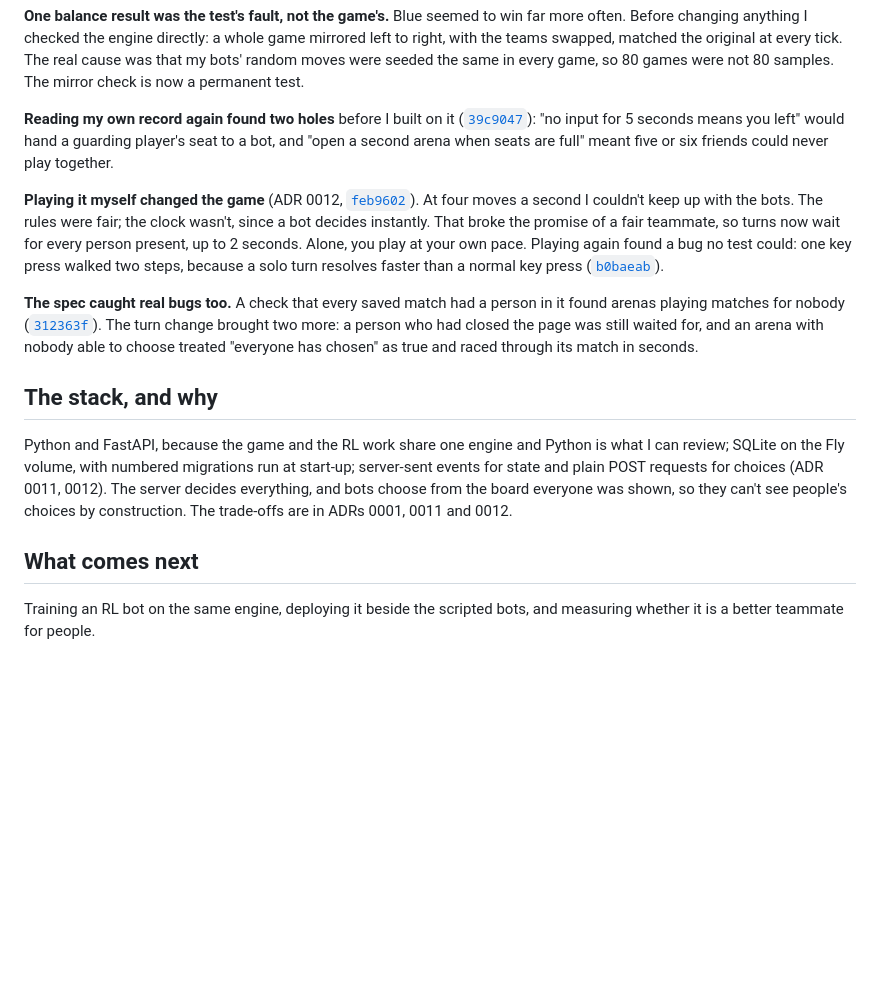
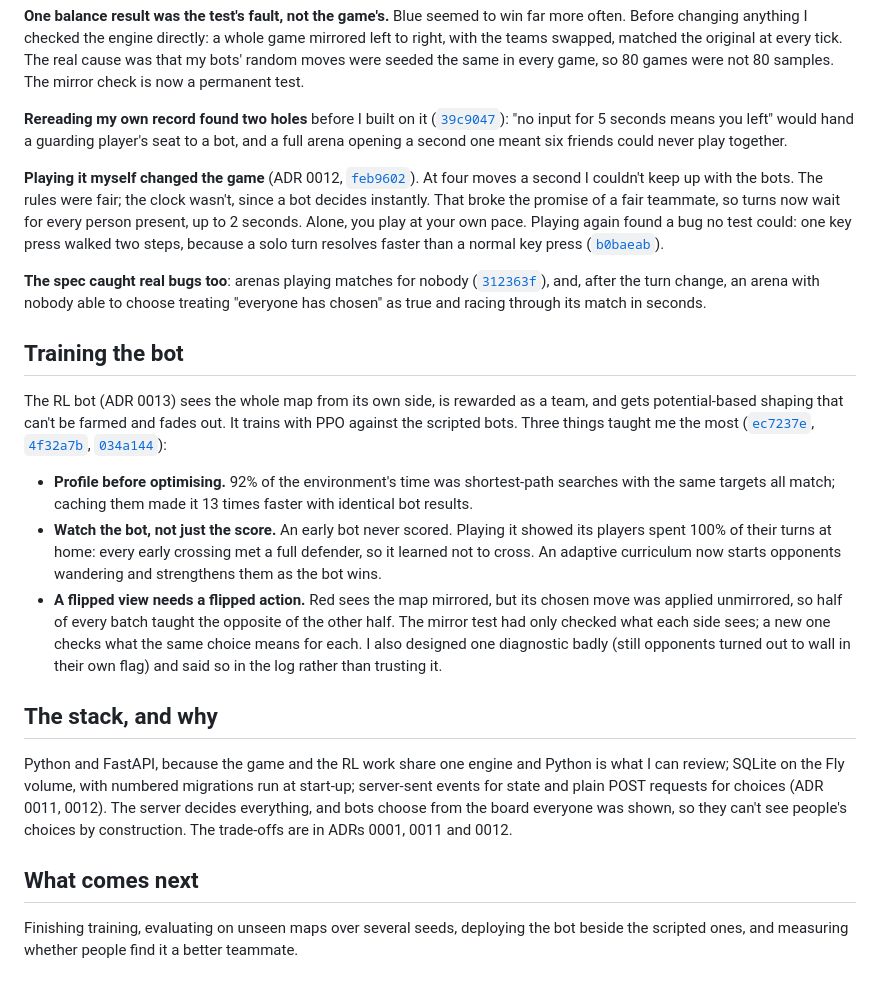
Before and after one commit to comp4020-agentic-coding-studio/comp4020-final-peacefulmind43, a Markdown page: PROCESS.md, the part around the change. Rendered like a GitHub page; blank space fills up the shorter version.

Commit message:
Add the training story to PROCESS.md
Profiling before optimising, watching the bot rather than the score (the
stay-home local optimum and the curriculum), and the unflipped action,
including a diagnostic I designed badly. Earlier sections condensed to
stay near 1,100 words.

Co-Authored-By: Claude Opus 5.5 (1M context) <noreply@anthropic.com>

```diff
--- a/PROCESS.md
+++ b/PROCESS.md
@@ -66,11 +66,11 @@ every tick. The real cause was that my bots' random moves were seeded the same
 in every game, so 80 games were not 80 samples. The mirror check is now a
 permanent test.
 
-**Reading my own record again found two holes** before I built on it
+**Rereading my own record found two holes** before I built on it
 ([`39c9047`](https://github.com/comp4020-agentic-coding-studio/comp4020-final-peacefulmind43/commit/39c9047)):
 "no input for 5 seconds means you left" would hand a guarding player's seat to
-a bot, and "open a second arena when seats are full" meant five or six friends
-could never play together.
+a bot, and a full arena opening a second one meant six friends could never play
+together.
 
 **Playing it myself changed the game** (ADR 0012,
 [`feb9602`](https://github.com/comp4020-agentic-coding-studio/comp4020-final-peacefulmind43/commit/feb9602)).
@@ -82,12 +82,33 @@ key press walked two steps, because a solo turn resolves faster than a normal
 key press
 ([`b0baeab`](https://github.com/comp4020-agentic-coding-studio/comp4020-final-peacefulmind43/commit/b0baeab)).
 
-**The spec caught real bugs too.** A check that every saved match had a person
-in it found arenas playing matches for nobody
-([`312363f`](https://github.com/comp4020-agentic-coding-studio/comp4020-final-peacefulmind43/commit/312363f)).
-The turn change brought two more: a person who had closed the page was still
-waited for, and an arena with nobody able to choose treated "everyone has
-chosen" as true and raced through its match in seconds.
+**The spec caught real bugs too**: arenas playing matches for nobody
+([`312363f`](https://github.com/comp4020-agentic-coding-studio/comp4020-final-peacefulmind43/commit/312363f)),
+and, after the turn change, an arena with nobody able to choose treating
+"everyone has chosen" as true and racing through its match in seconds.
+
+## Training the bot
+
+The RL bot (ADR 0013) sees the whole map from its own side, is rewarded as a
+team, and gets potential-based shaping that can't be farmed and fades out. It
+trains with PPO against the scripted bots. Three things taught me the most
+([`ec7237e`](https://github.com/comp4020-agentic-coding-studio/comp4020-final-peacefulmind43/commit/ec7237e),
+[`4f32a7b`](https://github.com/comp4020-agentic-coding-studio/comp4020-final-peacefulmind43/commit/4f32a7b),
+[`034a144`](https://github.com/comp4020-agentic-coding-studio/comp4020-final-peacefulmind43/commit/034a144)):
+
+- **Profile before optimising.** 92% of the environment's time was
+  shortest-path searches with the same targets all match; caching them made it
+  13 times faster with identical bot results.
+- **Watch the bot, not just the score.** An early bot never scored. Playing it
+  showed its players spent 100% of their turns at home: every early crossing
+  met a full defender, so it learned not to cross. An adaptive curriculum now
+  starts opponents wandering and strengthens them as the bot wins.
+- **A flipped view needs a flipped action.** Red sees the map mirrored, but its
+  chosen move was applied unmirrored, so half of every batch taught the
+  opposite of the other half. The mirror test had only checked what each side
+  sees; a new one checks what the same choice means for each. I also designed
+  one diagnostic badly (still opponents turned out to wall in their own flag)
+  and said so in the log rather than trusting it.
 
 ## The stack, and why
 
@@ -100,5 +121,6 @@ by construction. The trade-offs are in ADRs 0001, 0011 and 0012.
 
 ## What comes next
 
-Training an RL bot on the same engine, deploying it beside the scripted bots,
-and measuring whether it is a better teammate for people.
+Finishing training, evaluating on unseen maps over several seeds, deploying the
+bot beside the scripted ones, and measuring whether people find it a better
+teammate.
```
